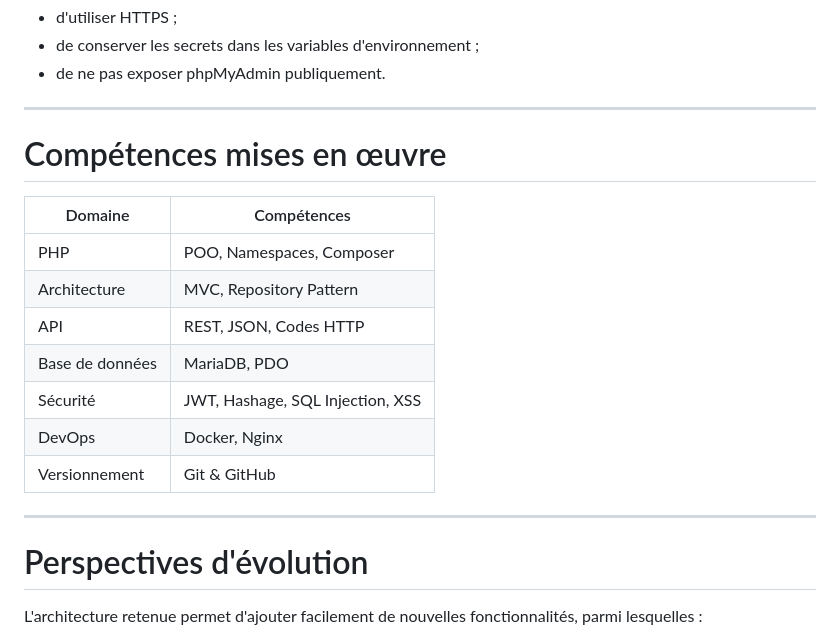
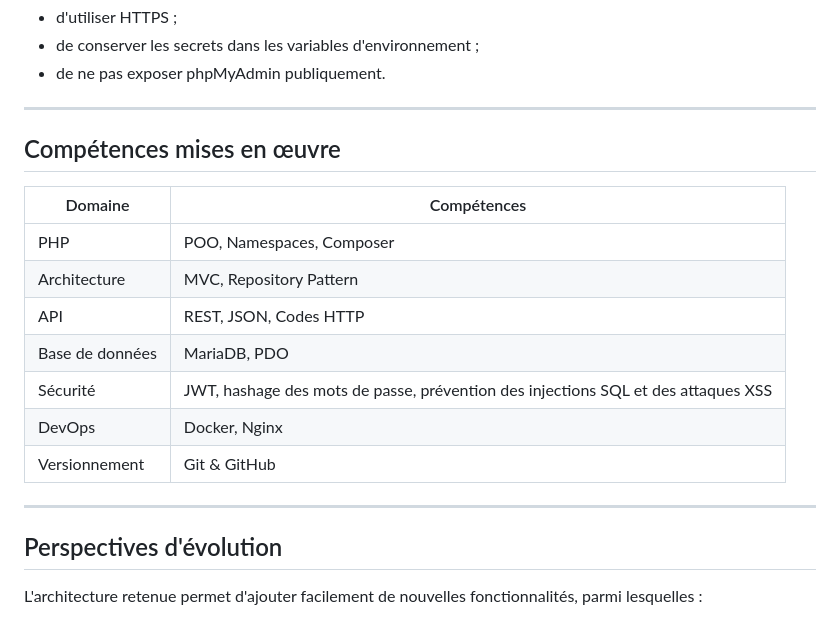
Before and after one commit to MOUSSAGuillaume/MySmartAgenda_BackEnd, a Markdown page: README.md, the part around one of its changes. Rendered like a GitHub page.

```diff
--- a/README.md
+++ b/README.md
@@ -239,7 +239,7 @@ Pour un déploiement en production, il est recommandé :
 - de ne pas exposer phpMyAdmin publiquement.
 
 ---
-  # Compétences mises en œuvre
+  ## Compétences mises en œuvre
 
 | Domaine | Compétences |
 |----------|-------------|
@@ -247,12 +247,12 @@ Pour un déploiement en production, il est recommandé :
 | Architecture | MVC, Repository Pattern |
 | API | REST, JSON, Codes HTTP |
 | Base de données | MariaDB, PDO |
-| Sécurité | JWT, Hashage, SQL Injection, XSS |
+| Sécurité | JWT, hashage des mots de passe, prévention des injections SQL et des attaques XSS |
 | DevOps | Docker, Nginx |
 | Versionnement | Git & GitHub |
 
 ---
-  # Perspectives d'évolution
+  ## Perspectives d'évolution
 
 L'architecture retenue permet d'ajouter facilement de nouvelles fonctionnalités, parmi lesquelles :
 
```
Also changed, not shown: other parts of README.md (+11 -11 lines).
